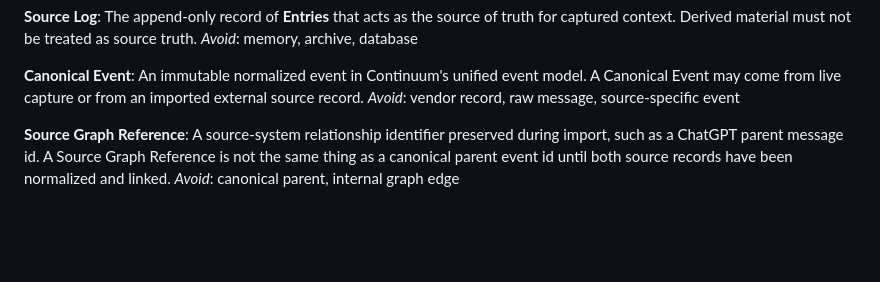
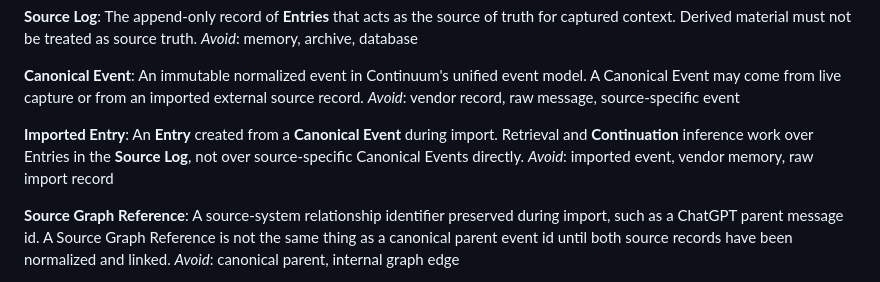
Before and after one commit to peter-wilkins/continuum-core, a Markdown page: CONTEXT.md, the part around the change. Rendered like a GitHub page; blank space fills up the shorter version.

Commit message:
Define imported entries for retrieval

```diff
--- a/CONTEXT.md
+++ b/CONTEXT.md
@@ -27,6 +27,10 @@ _Avoid_: memory, archive, database
 **Canonical Event**:
 An immutable normalized event in Continuum's unified event model. A Canonical Event may come from live capture or from an imported external source record.
 _Avoid_: vendor record, raw message, source-specific event
+
+**Imported Entry**:
+An **Entry** created from a **Canonical Event** during import. Retrieval and **Continuation** inference work over Entries in the **Source Log**, not over source-specific Canonical Events directly.
+_Avoid_: imported event, vendor memory, raw import record
 
 **Source Graph Reference**:
 A source-system relationship identifier preserved during import, such as a ChatGPT parent message id. A Source Graph Reference is not the same thing as a canonical parent event id until both source records have been normalized and linked.
```
